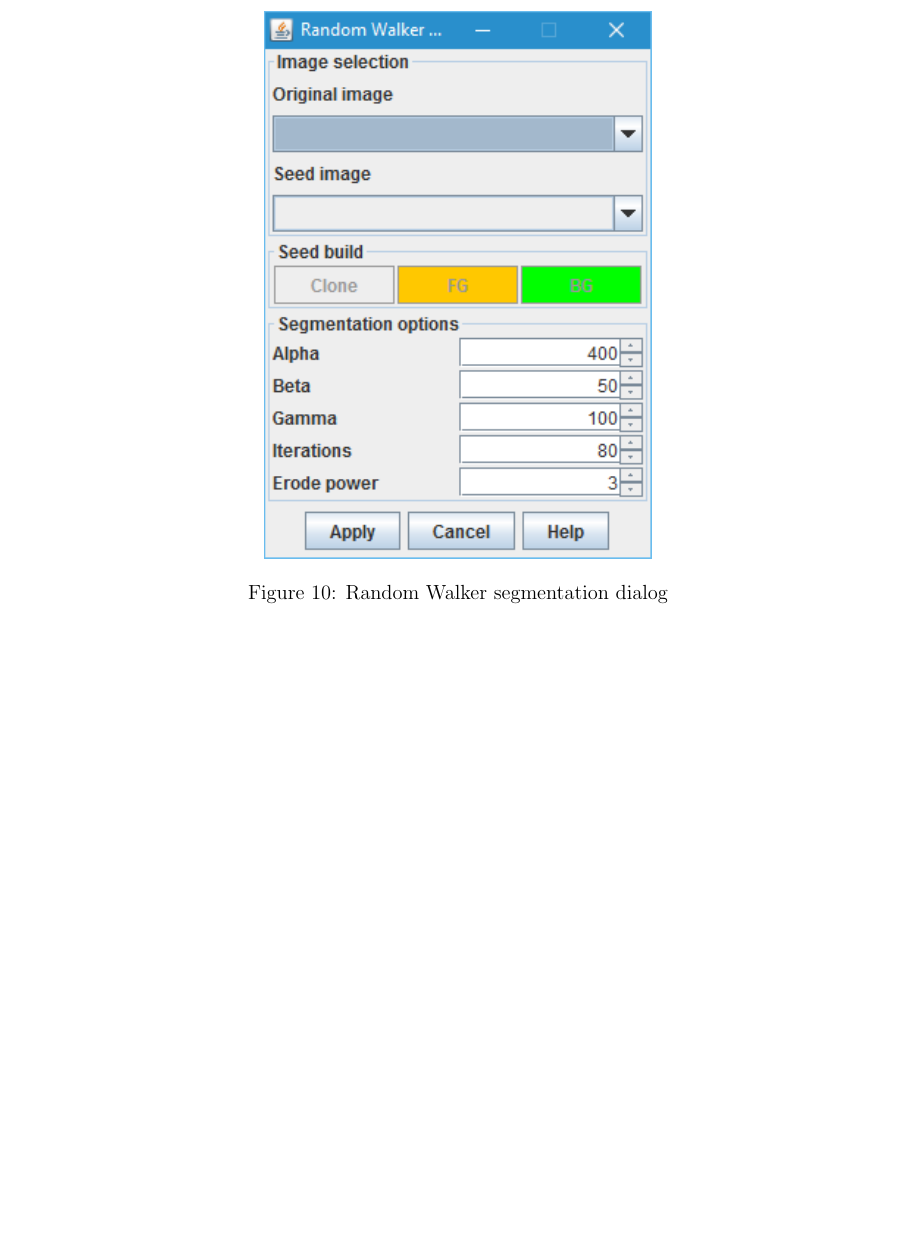
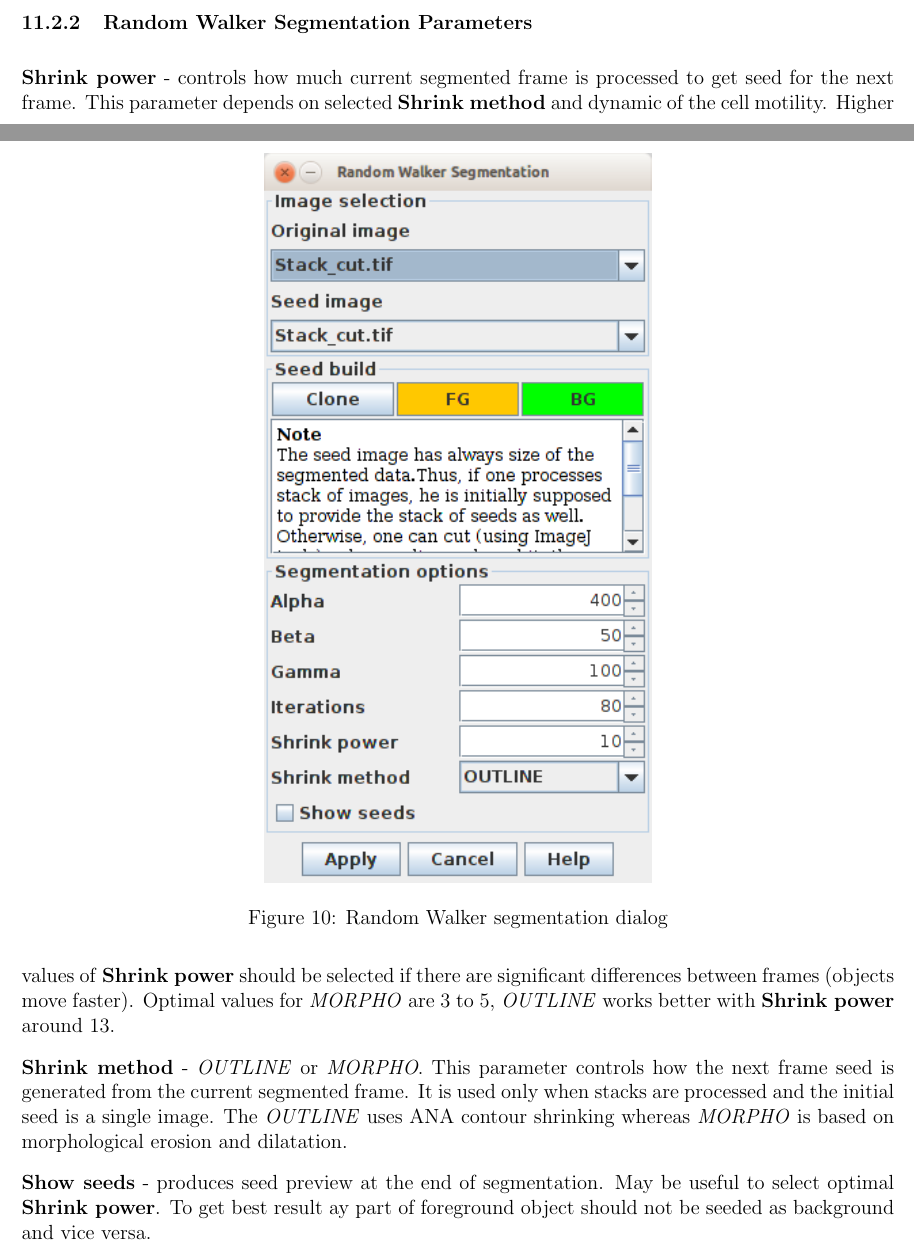
Before and after one commit to CellDynamics/QuimP-Doc, a LaTeX document (Docs/QuimP_Guide.tex): part of page 27 of 44 before the commit and two parts of pages 26 and 27 of 44 after it, the two joined at a grey line, cut at the place of the change, the shorter picture padded with empty space. Compiled offline with pdfLaTeX.

Commit message:
Updated RW

```diff
--- a/Docs/QuimP_Guide.tex
+++ b/Docs/QuimP_Guide.tex
@@ -549,13 +549,6 @@ Reconstructed image can be affected by linear pattern that can be filtered by ru
 
 The Random Walks Segmentation algorithm is described in the paper \cite{Grady2006}. It belongs to the class of supervised segmentation algorithms what means that the user interaction is needed. In RW method a user has to specify a small set of pixels belonging to the desired object and
 (possibly) a set of pixels belonging to the background. Those pixels are called \textit{seed pixels} and in this plugin they form the seed image. The seed image must be the size of segmented image whereas, the number of layers can be either equal to number of layers in segmented image or set to 1. The RW plugin can be called outside of QuimP directly from the QuimP Bar. The main interface is presented in figure \ref{fig:rwdialog}.
-
-\begin{figure}[ht]
-	\centering
-	\includegraphics[width=8cm]{screenRandomWalk.png}
-	\caption{Random Walker segmentation dialog}
-	\label{fig:rwdialog}
-\end{figure}
 
 \subsubsection{Random Walker Segmentation Workflow}
 
@@ -571,7 +564,21 @@ The Random Walker plugin can be used with Binary Segmentation (\ref{sec:Binary_s
 	\item Select \textit{original image} and start BOA from QuimP bar
 	\item Consult binary segmentation plugin documentation \ref{sec:Binary_seg} how to use your segmented image for generating BOA outlines
 \end{enumerate}
-%TODO Describe parameters.
+
+\subsubsection{Random Walker Segmentation Parameters}
+
+\begin{figure}[ht]
+	\centering
+	\includegraphics[width=8cm]{screenRandomWalk.png}
+	\caption{Random Walker segmentation dialog}
+	\label{fig:rwdialog}
+\end{figure}
+
+\textbf{Shrink power} - controls how much current segmented frame is processed to get seed for the next frame. This parameter depends on selected \textbf{Shrink method} and dynamic of the cell motility. Higher values of \textbf{Shrink power} should be selected if there are significant differences between frames (objects move faster). Optimal values for \textit{MORPHO} are 3 to 5, \textit{OUTLINE} works better with \textbf{Shrink power} around 13.
+
+\textbf{Shrink method} - \textit{OUTLINE} or \textit{MORPHO}. This parameter controls how the next frame seed is generated from the current segmented frame. It is used only when stacks are processed and the initial seed is a single image. The \textit{OUTLINE} uses ANA contour shrinking whereas \textit{MORPHO} is based on morphological erosion and dilatation.
+
+\textbf{Show seeds} - produces seed preview at the end of segmentation. May be useful to select optimal \textbf{Shrink power}. To get best result ay part of foreground object should not be seeded as background and vice versa.
 
 \section{Protrusion tracking}
 \label{sec:ProtTracking}
```
Also changed, not shown: Docs/screenRandomWalk.png, Docs/QuimP_Guide.tex (2 more changed lines).
